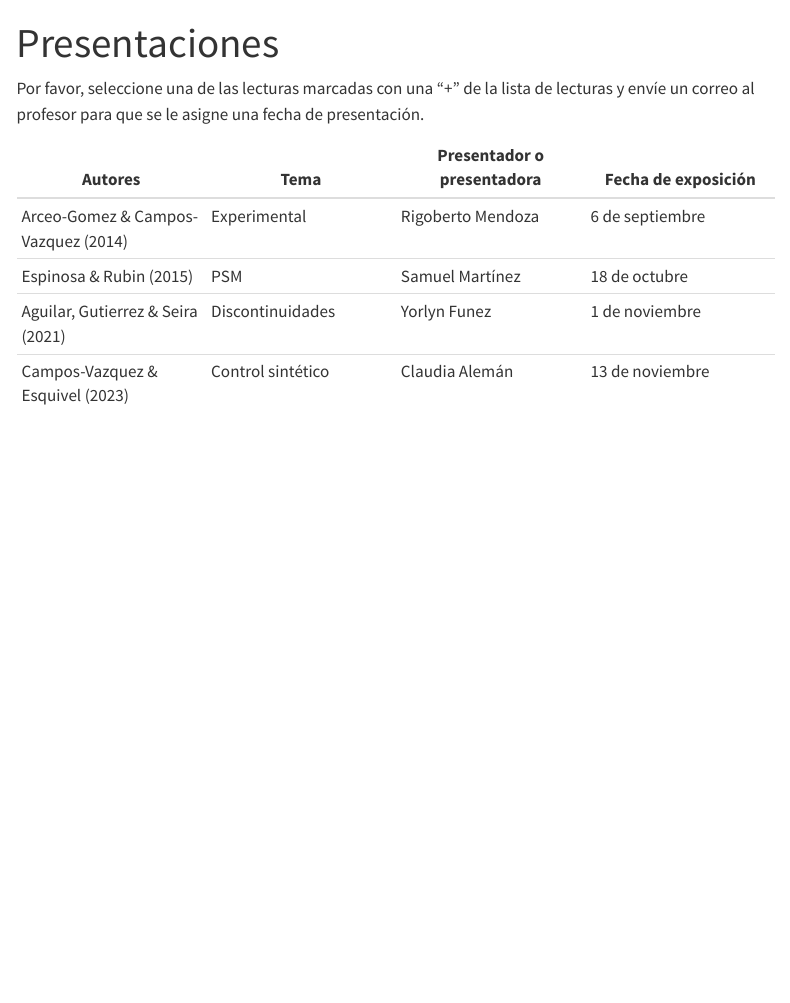
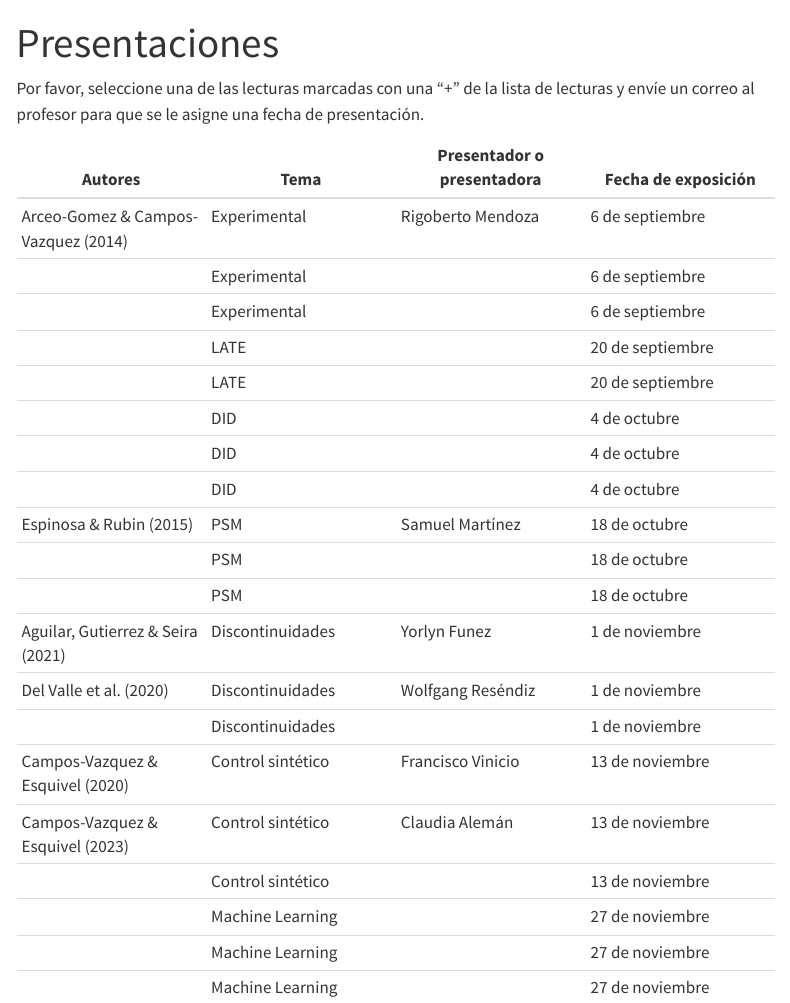
Before and after one commit to rojasirvin/evaluacion-de-programas, a Quarto document (presentaciones.qmd): the page in a window 1100 px wide, from its top. Rendered offline with R 4.5, knitr and Pandoc in place of Quarto, with nearby package versions; menus at the side of the page are left out.

Commit message:
update presentaciones

```diff
--- a/presentaciones.qmd
+++ b/presentaciones.qmd
@@ -7,6 +7,22 @@ Por favor, seleccione una de las lecturas marcadas con una "+" de la lista de le
 | **Autores** | **Tema** | **Presentador o presentadora** | **Fecha de exposición** |
 | --- | --- | --- | --- |
 | Arceo-Gomez & Campos-Vazquez (2014) | Experimental    | Rigoberto Mendoza | 6 de septiembre |
+|   | Experimental    |  | 6 de septiembre |
+|   | Experimental    |  | 6 de septiembre |
+|   | LATE    |  | 20 de septiembre |
+|   | LATE    |  | 20 de septiembre |
+|   | DID    |  | 4 de octubre |
+|   | DID    |  | 4 de octubre |
+|   | DID    |  | 4 de octubre |
 | Espinosa & Rubin (2015) | PSM | Samuel Martínez   | 18 de octubre |
+|   | PSM    |  | 18 de octubre |
+|   | PSM    |  | 18 de octubre |
 | Aguilar, Gutierrez & Seira (2021) | Discontinuidades  | Yorlyn Funez | 1 de noviembre |
+| Del Valle et al. (2020) | Discontinuidades  | Wolfgang Reséndiz | 1 de noviembre |
+|  | Discontinuidades  |  | 1 de noviembre |
+| Campos-Vazquez & Esquivel (2020) | Control sintético  | Francisco Vinicio | 13 de noviembre |
 | Campos-Vazquez & Esquivel (2023) | Control sintético  | Claudia Alemán | 13 de noviembre |
+|  | Control sintético  |  | 13 de noviembre |
+|  | Machine Learning   |  | 27 de noviembre |
+|  | Machine Learning  |  | 27 de noviembre |
+|  | Machine Learning   |  | 27 de noviembre |
```
Also changed, not shown: lecturas.qmd (+1 -1 lines), docs/search.json, 2 other files.
